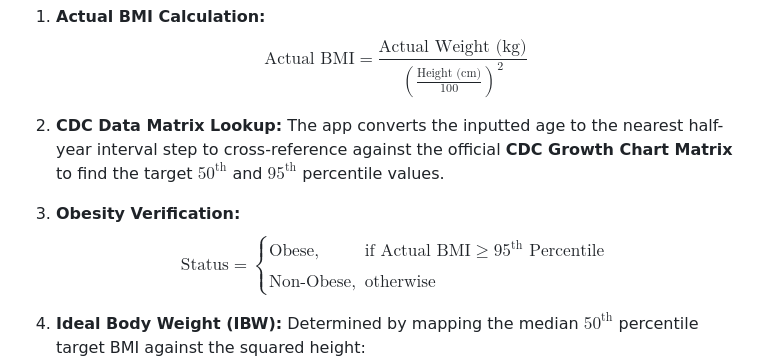
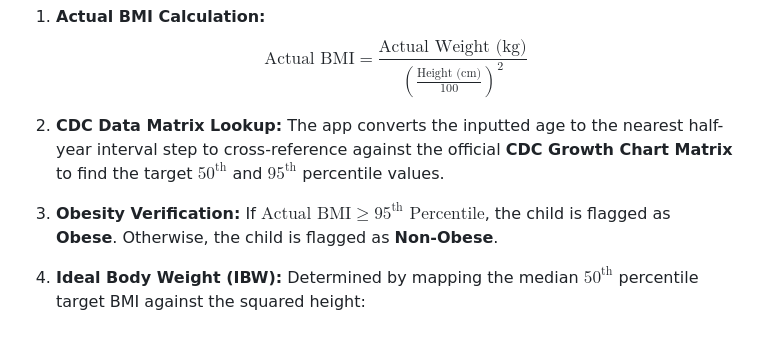
Before and after one commit to tt9696/bmi-calculator, a Markdown page: README.md, the part around the change. Drawn GitHub-style; blank space fills up the shorter version.

```diff
--- a/README.md
+++ b/README.md
@@ -34,8 +34,9 @@ The application processes these inputs sequentially using specific mathematical
 2. **CDC Data Matrix Lookup:**
    The app converts the inputted age to the nearest half-year interval step to cross-reference against the official **CDC Growth Chart Matrix** to find the target $50^{\text{th}}$ and $95^{\text{th}}$ percentile values.
 
+
 3. **Obesity Verification:**
-   $$\text{Status} = \begin{cases} \text{Obese}, & \text{if } \text{Actual BMI} \ge 95^{\text{th}}\text{ Percentile} \\\\ \text{Non-Obese}, & \text{otherwise} \end{cases}$$
+   If $\text{Actual BMI} \ge 95^{\text{th}}\text{ Percentile}$, the child is flagged as **Obese**. Otherwise, the child is flagged as **Non-Obese**.
 
 4. **Ideal Body Weight (IBW):**
    Determined by mapping the median $50^{\text{th}}$ percentile target BMI against the squared height:
```
